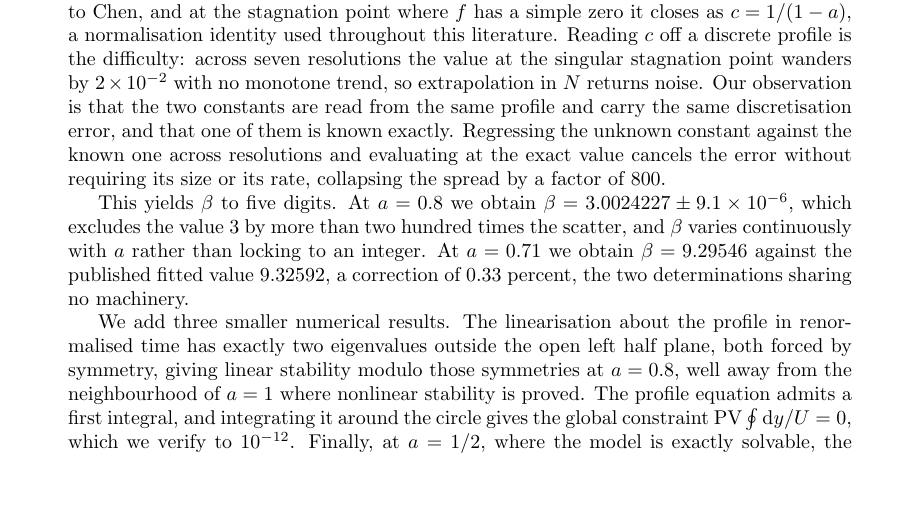
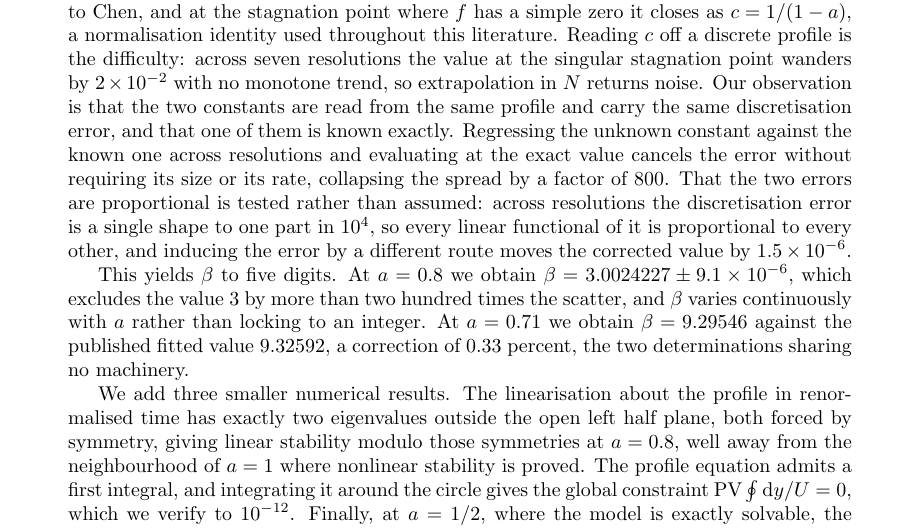
Before and after one commit to munawarkazmi/degregorio-blowup, a LaTeX paper (paper/degregorio.tex): part of page 1 of 22, cut so that both start at the same text, the shorter picture padded with empty space. Compiled offline with pdfLaTeX.

Commit message:
Say in the abstract that the proportionality is tested, not assumed
The abstract asserted that the two constants "carry the same discretisation
error" and left it there, which is the one step a reader is entitled to
challenge and the step the whole five digit claim rests on. One sentence now
gives the evidence: the error is a single shape to one part in 1e4, so every
linear functional of it is proportional to every other, and inducing it by a
different route moves the corrected value by 1.5e-6.

Still 22 pages. Also fixes an awkward line wrap left by the earlier error bar
edit.

```diff
--- a/paper/degregorio.tex
+++ b/paper/degregorio.tex
@@ -55,12 +55,16 @@ same profile and carry the same discretisation error, and that one of them is
 known exactly. Regressing the unknown constant against the known one across
 resolutions and evaluating at the exact value cancels the error without
 requiring its size or its rate, collapsing the spread by a factor of $800$.
+That the two errors are proportional is tested rather than assumed: across
+resolutions the discretisation error is a single shape to one part in $10^4$,
+so every linear functional of it is proportional to every other, and inducing
+the error by a different route moves the corrected value by $1.5\times10^{-6}$.
 
 This yields $\beta$ to five digits. At $a=0.8$ we obtain
 $\beta = 3.0024227 \pm 9.1\times10^{-6}$, which excludes the value $3$ by more
 than two hundred times the scatter, and $\beta$ varies continuously with $a$
-rather than
-locking to an integer. At $a=0.71$ we obtain $\beta = 9.29546$ against the
+rather than locking to an integer. At $a=0.71$ we obtain $\beta = 9.29546$
+against the
 published fitted value $9.32592$, a correction of $0.33$ percent, the two
 determinations sharing no machinery.
 
```
Also changed, not shown: paper/degregorio.pdf.
